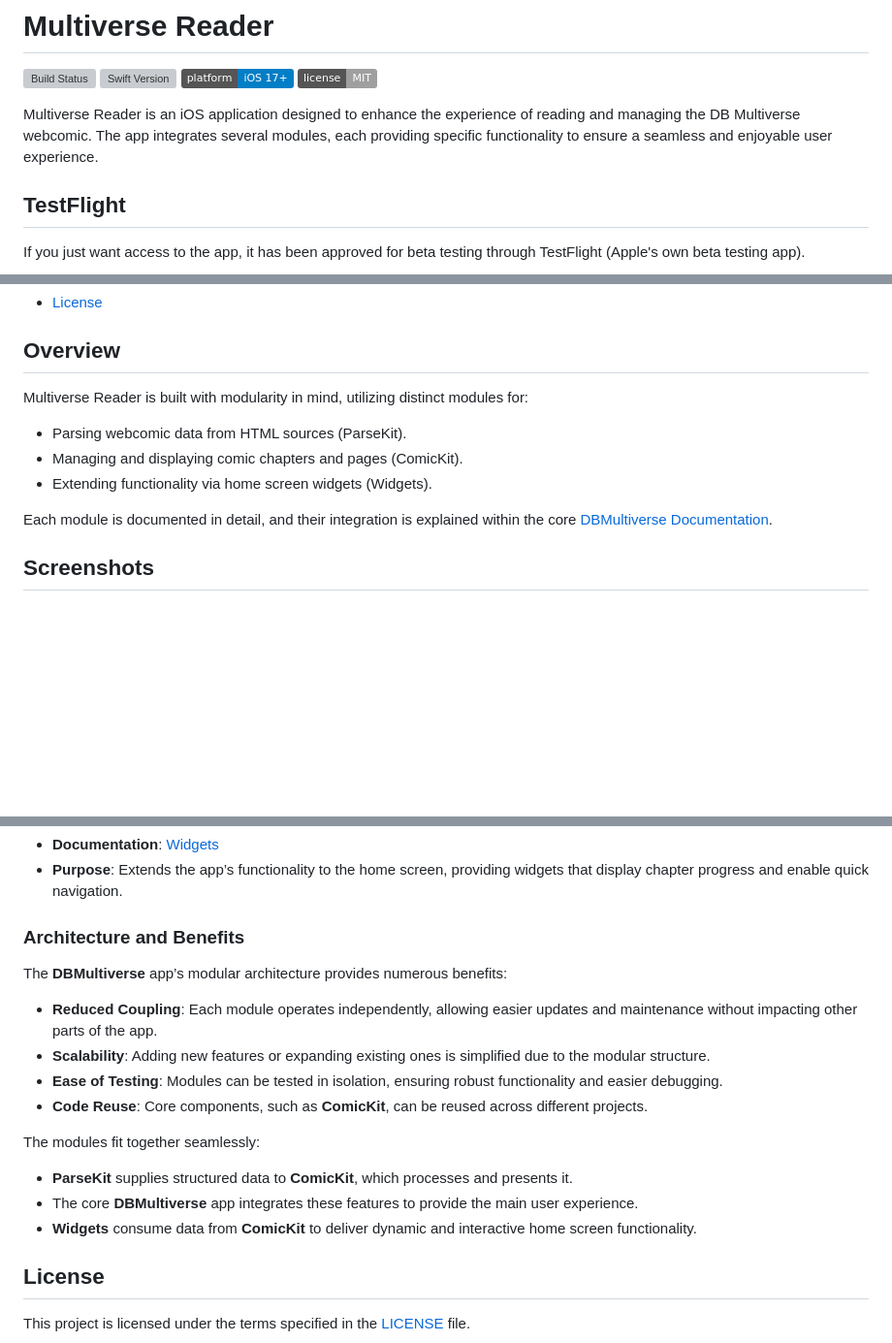
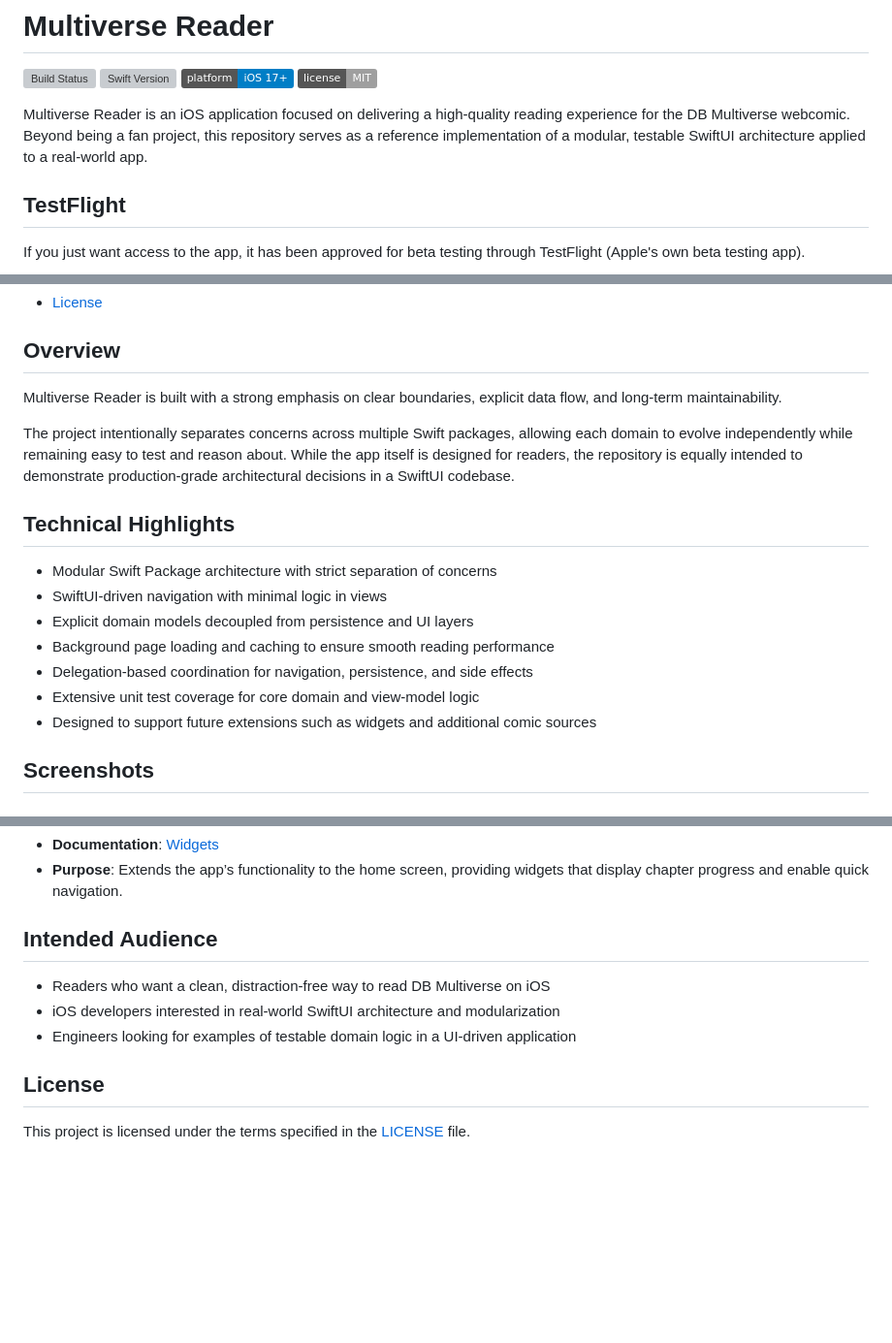
Before and after one commit to nikolainobadi/DBMultiverse, a Markdown page: README.md, 3 parts joined by grey strips. Shown at 97% size. Drawn GitHub-style; badges without logos; blank space fills up the shorter version; grey boxes are pictures that could not be loaded.

```diff
--- a/README.md
+++ b/README.md
@@ -6,7 +6,7 @@
 ![Platform](https://img.shields.io/badge/platform-iOS%2017%2B-blue)
 ![License](https://img.shields.io/badge/license-MIT-lightgray)
 
-Multiverse Reader is an iOS application designed to enhance the experience of reading and managing the DB Multiverse webcomic. The app integrates several modules, each providing specific functionality to ensure a seamless and enjoyable user experience.
+Multiverse Reader is an iOS application focused on delivering a high‑quality reading experience for the DB Multiverse webcomic. Beyond being a fan project, this repository serves as a reference implementation of a modular, testable SwiftUI architecture applied to a real‑world app.
 
 ## TestFlight
 If you just want access to the app, it has been approved for beta testing through TestFlight (Apple's own beta testing app).
@@ -32,12 +32,19 @@ If you don't have TestFlight installed on your device, the link should first pro
 
 ## Overview
 
-Multiverse Reader is built with modularity in mind, utilizing distinct modules for:
-- Parsing webcomic data from HTML sources (ParseKit).
-- Managing and displaying comic chapters and pages (ComicKit).
-- Extending functionality via home screen widgets (Widgets).
+Multiverse Reader is built with a strong emphasis on clear boundaries, explicit data flow, and long‑term maintainability.
 
-Each module is documented in detail, and their integration is explained within the core [DBMultiverse Documentation](docs/DBMultiverse_Documentation.md).
+The project intentionally separates concerns across multiple Swift packages, allowing each domain to evolve independently while remaining easy to test and reason about. While the app itself is designed for readers, the repository is equally intended to demonstrate production‑grade architectural decisions in a SwiftUI codebase.
+
+## Technical Highlights
+
+- Modular Swift Package architecture with strict separation of concerns
+- SwiftUI‑driven navigation with minimal logic in views
+- Explicit domain models decoupled from persistence and UI layers
+- Background page loading and caching to ensure smooth reading performance
+- Delegation‑based coordination for navigation, persistence, and side effects
+- Extensive unit test coverage for core domain and view‑model logic
+- Designed to support future extensions such as widgets and additional comic sources
 
 ## Screenshots
 
@@ -101,17 +108,11 @@ The **DBMultiverse** app is architected with modularity at its core, leveraging
 - **Documentation**: [Widgets](docs/DBMultiverseWidgets_Documentation.md)
 - **Purpose**: Extends the app’s functionality to the home screen, providing widgets that display chapter progress and enable quick navigation.
 
-### Architecture and Benefits
-The **DBMultiverse** app’s modular architecture provides numerous benefits:
-- **Reduced Coupling**: Each module operates independently, allowing easier updates and maintenance without impacting other parts of the app.
-- **Scalability**: Adding new features or expanding existing ones is simplified due to the modular structure.
-- **Ease of Testing**: Modules can be tested in isolation, ensuring robust functionality and easier debugging.
-- **Code Reuse**: Core components, such as **ComicKit**, can be reused across different projects.
+## Intended Audience
 
-The modules fit together seamlessly:
-- **ParseKit** supplies structured data to **ComicKit**, which processes and presents it.
-- The core **DBMultiverse** app integrates these features to provide the main user experience.
-- **Widgets** consume data from **ComicKit** to deliver dynamic and interactive home screen functionality.
+- Readers who want a clean, distraction‑free way to read DB Multiverse on iOS
+- iOS developers interested in real‑world SwiftUI architecture and modularization
+- Engineers looking for examples of testable domain logic in a UI‑driven application
 
 ## License
 
```
